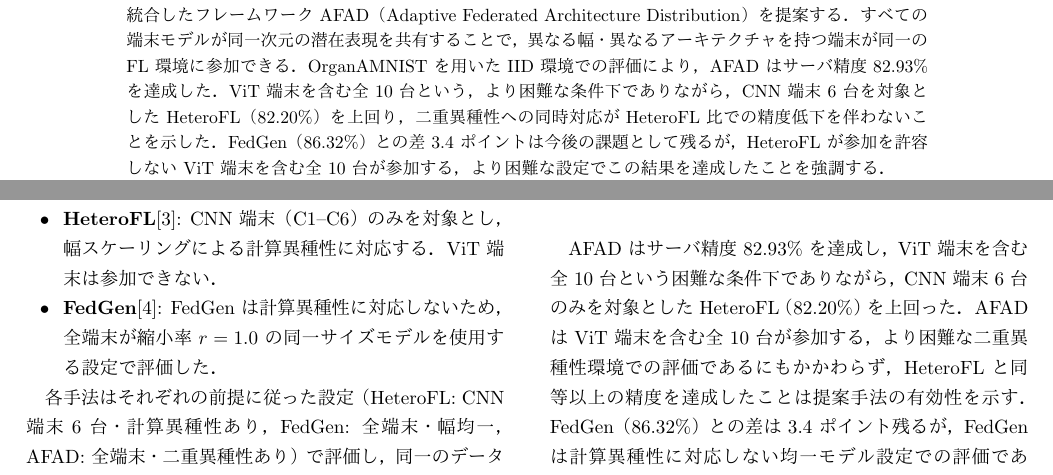
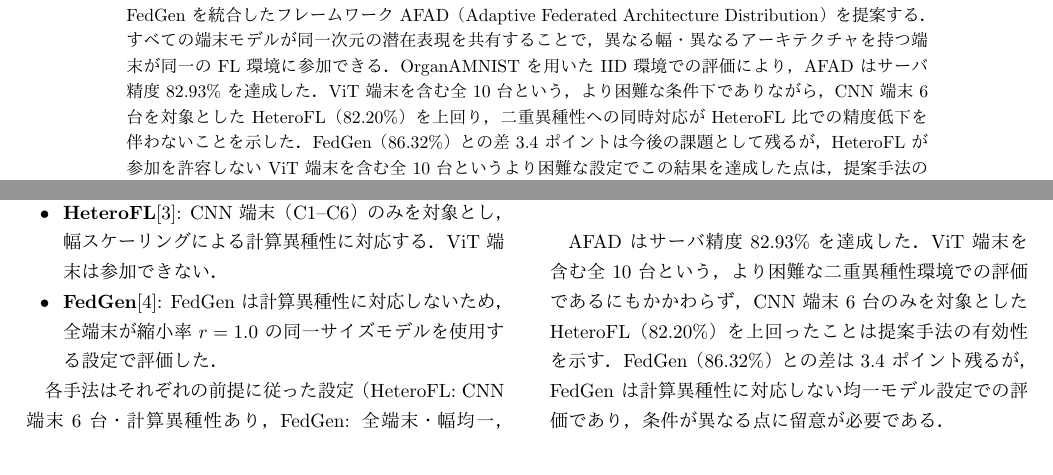
Before and after one commit to Richiesss/DICOMO2026_paper, a LaTeX document (dicomojsample.tex): two parts of pages 1 and 5 of 8, joined at a grey line, cut so that both start at the same text. The pictures show the PDF file dicomojsample.pdf that the author committed with the source.

Commit message:
fix: 全文精読による文章・整合性の修正
- 3.4節: 損失の説明を「2種の知識蒸留損失の和」に修正（式(1)は3項）
- 3.7節: 「式(1)の知識蒸留損失に」→「式(1)に」（eq:lossはL_CE含む全損失）
- 5.1節: 「平均精度」→「最高サーバ精度」（表キャプションと整合）
- 5.1節: HeteroFL比較の重複文を削除
- 6.4節: 「仮想データ」→「仮想潜在ベクトル」（2箇所）
- Abstract: 「強調する」→「実用的価値を示す」（学術的表現に修正）

Co-Authored-By: Claude Sonnet 4.6 <noreply@anthropic.com>

```diff
--- a/dicomojsample.tex
+++ b/dicomojsample.tex
@@ -43,8 +43,8 @@
   CNN 端末 6 台を対象とした HeteroFL（82.20\%）を上回り，
   二重異種性への同時対応が HeteroFL 比での精度低下を伴わないことを示した．
   FedGen（86.32\%）との差 3.4 ポイントは今後の課題として残るが，
-  HeteroFL が参加を許容しない ViT 端末を含む全 10 台が参加する，
-  より困難な設定でこの結果を達成したことを強調する．
+  HeteroFL が参加を許容しない ViT 端末を含む全 10 台という
+  より困難な設定でこの結果を達成した点は，提案手法の実用的価値を示す．
 \end{abstract}
 
 \maketitle
@@ -720,12 +719,9 @@ Ray による単一マシン上での分散シミュレーションで評価し
   \end{tabular}
 \end{table}
 
-AFAD はサーバ精度 82.93\% を達成し，
-ViT 端末を含む全 10 台という困難な条件下でありながら，
-CNN 端末 6 台のみを対象とした HeteroFL（82.20\%）を上回った．
-AFAD は ViT 端末を含む全 10 台が参加する，
-より困難な二重異種性環境での評価であるにもかかわらず，
-HeteroFL と同等以上の精度を達成したことは提案手法の有効性を示す．
+AFAD はサーバ精度 82.93\% を達成した．
+ViT 端末を含む全 10 台という，より困難な二重異種性環境での評価であるにもかかわらず，
+CNN 端末 6 台のみを対象とした HeteroFL（82.20\%）を上回ったことは提案手法の有効性を示す．
 FedGen（86.32\%）との差は 3.4 ポイント残るが，
 FedGen は計算異種性に対応しない均一モデル設定での評価であり，
 条件が異なる点に留意が必要である．
```
Also changed, not shown: README.md, dicomojsample.pdf, dicomojsample.tex (13 more changed lines).
